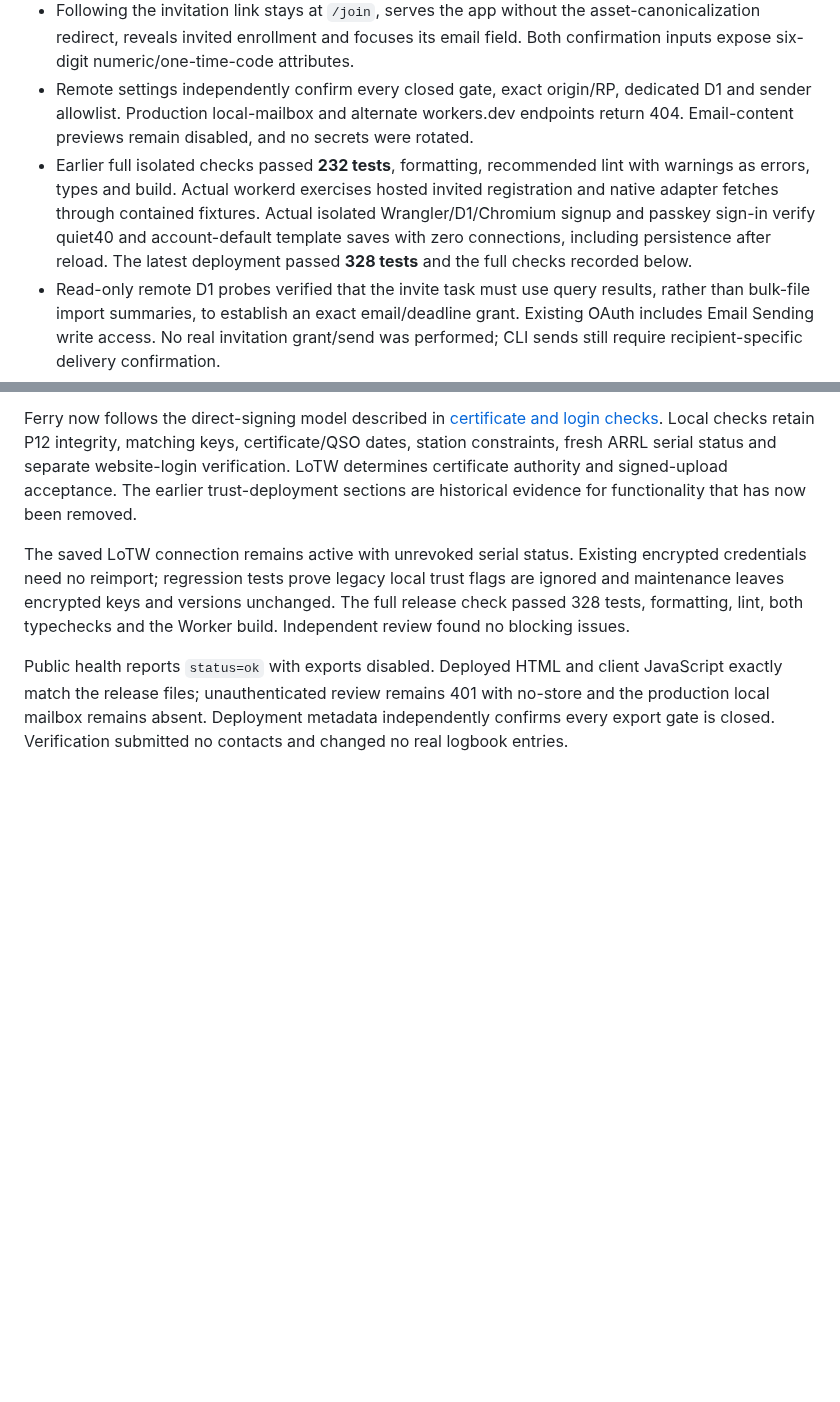
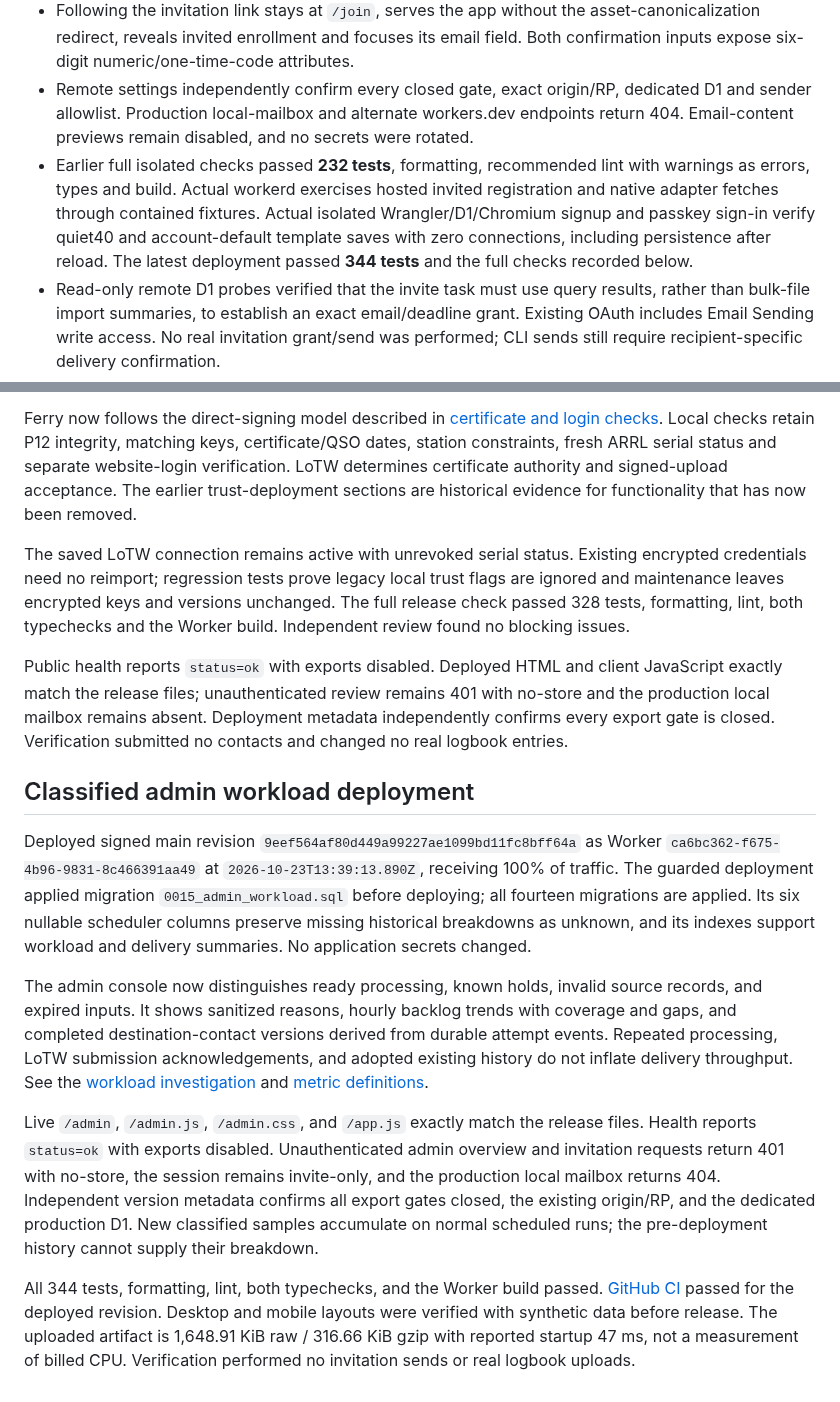
Before and after one commit to rwjblue/lofi-qso-ferry, a Markdown page: docs/deployment.md, 2 parts joined by grey strips. Rendered like a GitHub page; blank space fills up the shorter version.

Commit message:
docs: record admin workload deployment
Record the production version, applied migration, and live asset and
access checks for the admin workload release.

```diff
--- a/docs/deployment.md
+++ b/docs/deployment.md
@@ -39,7 +39,7 @@ ROLLOUT_QSO_IDS_JSON=[]
 - Session endpoint returns unauthenticated state with `signupAllowed=false`. The public landing shows an invite-only notice and passkey sign-in; the signup form is hidden. A live uninvited signup probe returned 403 before proof creation or sending.
 - Following the invitation link stays at `/join`, serves the app without the asset-canonicalization redirect, reveals invited enrollment and focuses its email field. Both confirmation inputs expose six-digit numeric/one-time-code attributes.
 - Remote settings independently confirm every closed gate, exact origin/RP, dedicated D1 and sender allowlist. Production local-mailbox and alternate workers.dev endpoints return 404. Email-content previews remain disabled, and no secrets were rotated.
-- Earlier full isolated checks passed **232 tests**, formatting, recommended lint with warnings as errors, types and build. Actual workerd exercises hosted invited registration and native adapter fetches through contained fixtures. Actual isolated Wrangler/D1/Chromium signup and passkey sign-in verify quiet40 and account-default template saves with zero connections, including persistence after reload. The latest deployment passed **328 tests** and the full checks recorded below.
+- Earlier full isolated checks passed **232 tests**, formatting, recommended lint with warnings as errors, types and build. Actual workerd exercises hosted invited registration and native adapter fetches through contained fixtures. Actual isolated Wrangler/D1/Chromium signup and passkey sign-in verify quiet40 and account-default template saves with zero connections, including persistence after reload. The latest deployment passed **344 tests** and the full checks recorded below.
 - Read-only remote D1 probes verified that the invite task must use query results, rather than bulk-file import summaries, to establish an exact email/deadline grant. Existing OAuth includes Email Sending write access. No real invitation grant/send was performed; CLI sends still require recipient-specific delivery confirmation.
 - The initial deployment delivered one real verification message to the owner's inbox through the same native provider path; only fixed delivery metadata was inspected. That smoke test enrolled no production account and initially observed zero account/connection/ledger/attempt rows. These are historical counts, not a claim about subsequent personal use. New branded mail was rendered/tested locally; email-client/device autofill remains unverified.
 
@@ -176,3 +176,37 @@ JavaScript exactly match the release files; unauthenticated review remains 401
 with no-store and the production local mailbox remains absent. Deployment metadata
 independently confirms every export gate is closed. Verification submitted no
 contacts and changed no real logbook entries.
+
+
+## Classified admin workload deployment
+
+Deployed signed main revision `9eef564af80d449a99227ae1099bd11fc8bff64a`
+as Worker `ca6bc362-f675-4b96-9831-8c466391aa49` at
+`2026-10-23T13:39:13.890Z`, receiving 100% of traffic. The guarded deployment
+applied migration `0015_admin_workload.sql` before deploying; all fourteen
+migrations are applied. Its six nullable scheduler columns preserve missing
+historical breakdowns as unknown, and its indexes support workload and delivery
+summaries. No application secrets changed.
+
+The admin console now distinguishes ready processing, known holds, invalid
+source records, and expired inputs. It shows sanitized reasons, hourly backlog
+trends with coverage and gaps, and completed destination-contact versions derived
+from durable attempt events. Repeated processing, LoTW submission acknowledgements,
+and adopted existing history do not inflate delivery throughput. See the
+[workload investigation](admin-workload-investigation.md) and
+[metric definitions](admin.md).
+
+Live `/admin`, `/admin.js`, `/admin.css`, and `/app.js` exactly match the release
+files. Health reports `status=ok` with exports disabled. Unauthenticated admin
+overview and invitation requests return 401 with no-store, the session remains
+invite-only, and the production local mailbox returns 404. Independent version
+metadata confirms all export gates closed, the existing origin/RP, and the
+dedicated production D1. New classified samples accumulate on normal scheduled
+runs; the pre-deployment history cannot supply their breakdown.
+
+All 344 tests, formatting, lint, both typechecks, and the Worker build passed.
+[GitHub CI](https://github.com/rwjblue/lofi-qso-ferry/actions/runs/39961544700)
+passed for the deployed revision. Desktop and mobile layouts were verified
+with synthetic data before release. The uploaded artifact is 1,648.91 KiB raw /
+316.66 KiB gzip with reported startup 47 ms, not a measurement of billed CPU.
+Verification performed no invitation sends or real logbook uploads.
```
Also changed, not shown: other parts of docs/deployment.md (+14 -14 lines).
